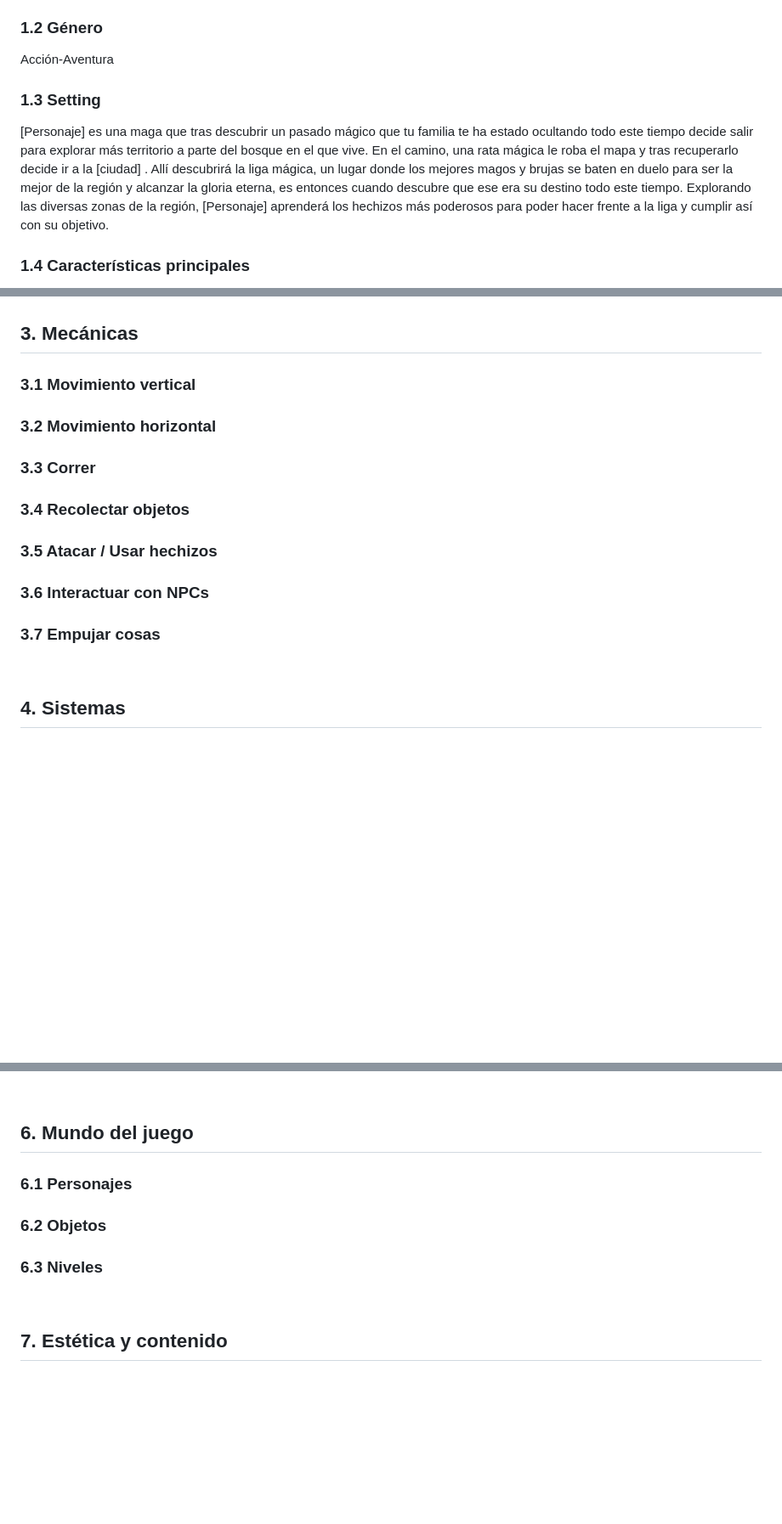
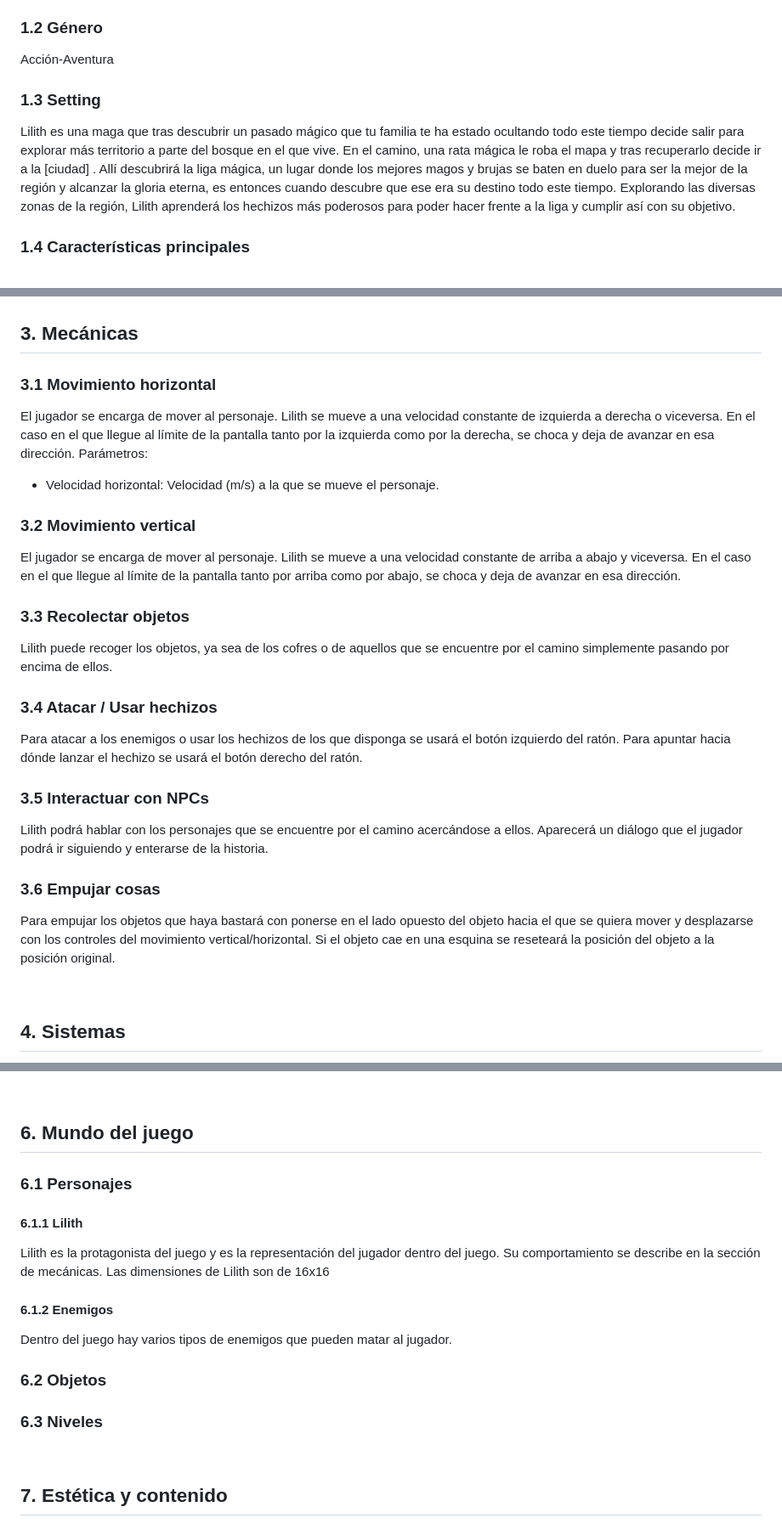
Before and after one commit to Jalmu19/DVI, a Markdown page: README.md, 3 parts joined by grey strips. Shown at 85% size. Drawn GitHub-style; blank space fills up the shorter version.

Commit message:
Actualizaciones en el gdd

```diff
--- a/README.md
+++ b/README.md
@@ -14,7 +14,7 @@ Enchantments es un juego en el que el jugador será una maga aspirante a ser la
  ### 1.2 Género
 Acción-Aventura
  ### 1.3 Setting
- [Personaje] es una maga que tras descubrir un pasado mágico que tu familia te ha estado ocultando todo este tiempo decide salir para explorar más territorio a parte del bosque en el que vive. En el camino, una rata mágica le roba el mapa y tras recuperarlo decide ir a la [ciudad] . Allí descubrirá la liga mágica, un lugar donde los mejores magos y brujas se baten en duelo para ser la mejor de la región y alcanzar la gloria eterna, es entonces cuando descubre que ese era su destino todo este tiempo. Explorando las diversas zonas de la región,  [Personaje] aprenderá los hechizos más poderosos para poder hacer frente a la liga y cumplir así con su objetivo.
+ Lilith es una maga que tras descubrir un pasado mágico que tu familia te ha estado ocultando todo este tiempo decide salir para explorar más territorio a parte del bosque en el que vive. En el camino, una rata mágica le roba el mapa y tras recuperarlo decide ir a la [ciudad] . Allí descubrirá la liga mágica, un lugar donde los mejores magos y brujas se baten en duelo para ser la mejor de la región y alcanzar la gloria eterna, es entonces cuando descubre que ese era su destino todo este tiempo. Explorando las diversas zonas de la región,  Lilith aprenderá los hechizos más poderosos para poder hacer frente a la liga y cumplir así con su objetivo.
  ### 1.4 Características principales
 - Explora las zonas y ciudades de la región mágica
 - Colecciona grimorios para aprender nuevos hechizos y usarlos en combate contra enemigos.
@@ -40,13 +40,20 @@ El juego termina al llegar a la última zona y vencer en la liga mágica o si se
 <br>
 
 ## 3. Mecánicas
-### 3.1 Movimiento vertical
-### 3.2 Movimiento horizontal
-### 3.3 Correr
-### 3.4 Recolectar objetos
-### 3.5 Atacar / Usar hechizos
-### 3.6 Interactuar con NPCs
-### 3.7 Empujar cosas
+### 3.1 Movimiento horizontal
+El jugador se encarga de mover al personaje. Lilith se mueve a una velocidad constante de izquierda a derecha o viceversa. En el caso en el que llegue al límite de la pantalla tanto por la izquierda como por la derecha, se choca y deja de avanzar en esa dirección.
+Parámetros:
+- Velocidad horizontal: Velocidad (m/s) a la que se mueve el personaje.
+### 3.2 Movimiento vertical
+El jugador se encarga de mover al personaje. Lilith se mueve a una velocidad constante de arriba a abajo y viceversa. En el caso en el que llegue al límite de la pantalla tanto por arriba como por abajo, se choca y deja de avanzar en esa dirección.
+### 3.3 Recolectar objetos
+Lilith puede recoger los objetos, ya sea de los cofres o de aquellos que se encuentre por el camino simplemente pasando por encima de ellos.
+### 3.4 Atacar / Usar hechizos
+Para atacar a los enemigos o usar los hechizos de los que disponga se usará el botón izquierdo del ratón. Para apuntar hacia dónde lanzar el hechizo se usará el botón derecho del ratón.
+### 3.5 Interactuar con NPCs
+Lilith podrá hablar con los personajes que se encuentre por el camino acercándose a ellos. Aparecerá un diálogo que el jugador podrá ir siguiendo y enterarse de la historia.
+### 3.6 Empujar cosas
+Para empujar los objetos que haya bastará con ponerse en el lado opuesto del objeto hacia el que se quiera mover y desplazarse con los controles del movimiento vertical/horizontal. Si el objeto cae en una esquina se reseteará la posición del objeto a la posición original.
 
 <br>
 
@@ -74,8 +81,13 @@ Cámara top-down o cenital centrada en el protagonista.
 
 ## 6. Mundo del juego
 ### 6.1 Personajes
+#### 6.1.1 Lilith
+Lilith es la protagonista del juego y es la representación del jugador dentro del juego. Su comportamiento se describe en la sección de mecánicas. Las dimensiones de Lilith son de 16x16
+#### 6.1.2 Enemigos
+Dentro del juego hay varios tipos de enemigos que pueden matar al jugador.
 ### 6.2 Objetos
 ### 6.3 Niveles
+
 
 <br>
 
```
